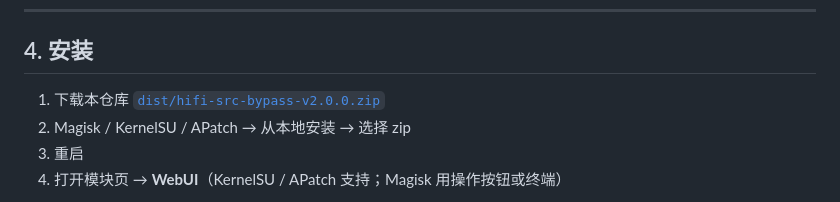
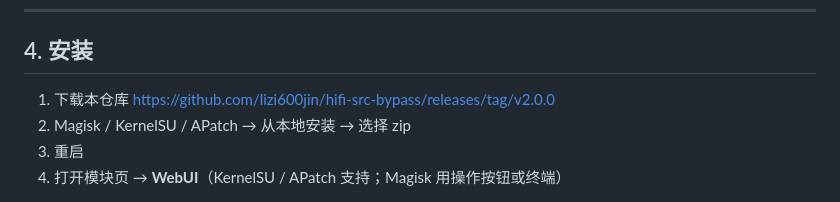
Before and after one commit to lizi600jin/hifi-src-bypass, a Markdown page: README.md, the part around one of its changes. GitHub-like rendering.

```diff
--- a/README.md
+++ b/README.md
@@ -319,7 +319,7 @@ AudioOut_55 (hifi_playback) @192000 <- 网易云 FLOAT@192000 => 零重采样
 
 ## 4. 安装
 
-1. 下载本仓库 [`dist/hifi-src-bypass-v2.0.0.zip`](https://github.com/lizi600jin/hifi-src-bypass/releases/tag/v2.0.0)
+1. 下载本仓库 https://github.com/lizi600jin/hifi-src-bypass/releases/tag/v2.0.0
 2. Magisk / KernelSU / APatch → 从本地安装 → 选择 zip
 3. 重启
 4. 打开模块页 → **WebUI**（KernelSU / APatch 支持；Magisk 用操作按钮或终端）
```
Also changed, not shown: other parts of README.md (+1 -1 lines).
